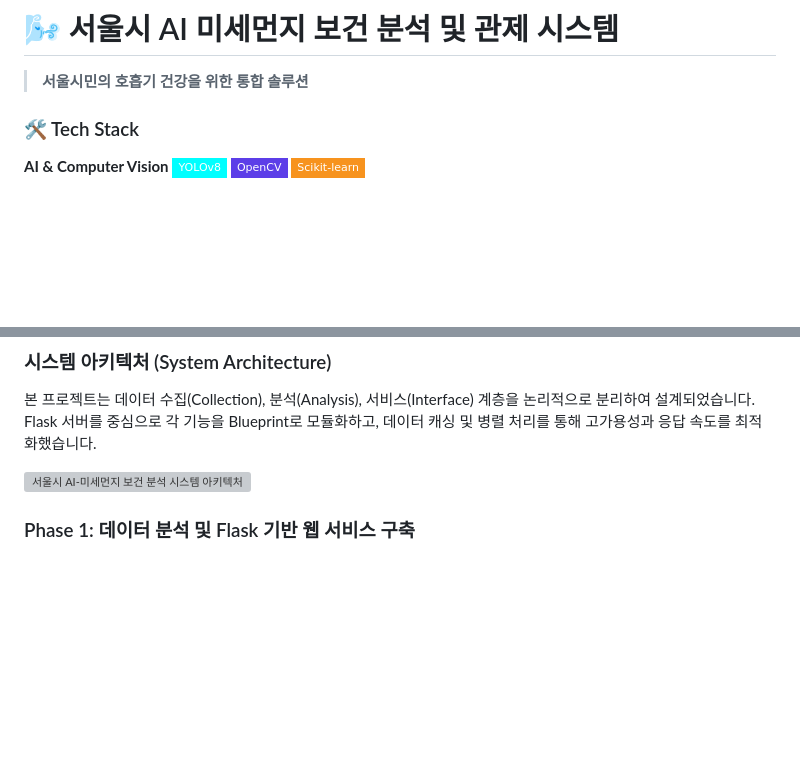
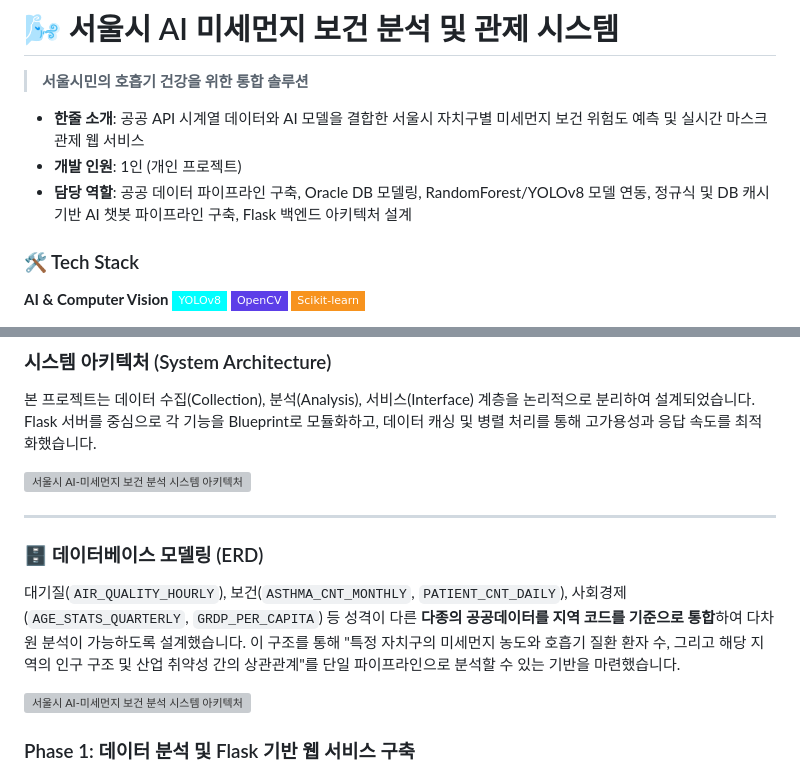
Before and after one commit to Park-Y-H/finedust-classification_Project, a Markdown page: README.md, 2 parts joined by grey strips. GitHub-like rendering; badges without logos; blank space fills up the shorter version; grey boxes are pictures that could not be loaded.

```diff
--- a/README.md
+++ b/README.md
@@ -1,6 +1,9 @@
 # 🌬️ 서울시 AI 미세먼지 보건 분석 및 관제 시스템
 > **서울시민의 호흡기 건강을 위한 통합 솔루션**
 
+* **한줄 소개**: 공공 API 시계열 데이터와 AI 모델을 결합한 서울시 자치구별 미세먼지 보건 위험도 예측 및 실시간 마스크 관제 웹 서비스
+* **개발 인원**: 1인 (개인 프로젝트)
+* **담당 역할**: 공공 데이터 파이프라인 구축, Oracle DB 모델링, RandomForest/YOLOv8 모델 연동, 정규식 및 DB 캐시 기반 AI 챗봇 파이프라인 구축, Flask 백엔드 아키텍처 설계
 
 ### 🛠️ Tech Stack
 **AI & Computer Vision**
@@ -90,6 +93,15 @@
 본 프로젝트는 데이터 수집(Collection), 분석(Analysis), 서비스(Interface) 계층을 논리적으로 분리하여 설계되었습니다. Flask 서버를 중심으로 각 기능을 Blueprint로 모듈화하고, 데이터 캐싱 및 병렬 처리를 통해 고가용성과 응답 속도를 최적화했습니다.
 
 ![서울시 AI-미세먼지 보건 분석 시스템 아키텍처](https://github.com/user-attachments/assets/b504cd53-8937-40b8-b9af-f34931032e09)
+
+---
+
+### 🗄️ 데이터베이스 모델링 (ERD)
+대기질(`AIR_QUALITY_HOURLY`), 보건(`ASTHMA_CNT_MONTHLY`, `PATIENT_CNT_DAILY`), 사회경제(`AGE_STATS_QUARTERLY`, `GRDP_PER_CAPITA`) 등 성격이 다른 **다종의 공공데이터를 지역 코드를 기준으로 통합**하여 다차원 분석이 가능하도록 설계했습니다.
+이 구조를 통해 "특정 자치구의 미세먼지 농도와 호흡기 질환 환자 수, 그리고 해당 지역의 인구 구조 및 산업 취약성 간의 상관관계"를 단일 파이프라인으로 분석할 수 있는 기반을 마련했습니다.
+
+![서울시 AI-미세먼지 보건 분석 시스템 아키텍처](https://github.com/user-attachments/assets/e1c0292f-f10a-4e72-b174-2f0e134d4dae)
+
 
 ### Phase 1: 데이터 분석 및 Flask 기반 웹 서비스 구축
 * **멀티 API 연동**: 서울시 RealtimeAir, 기상청 APIHub 등 다각도 데이터 수집
```
